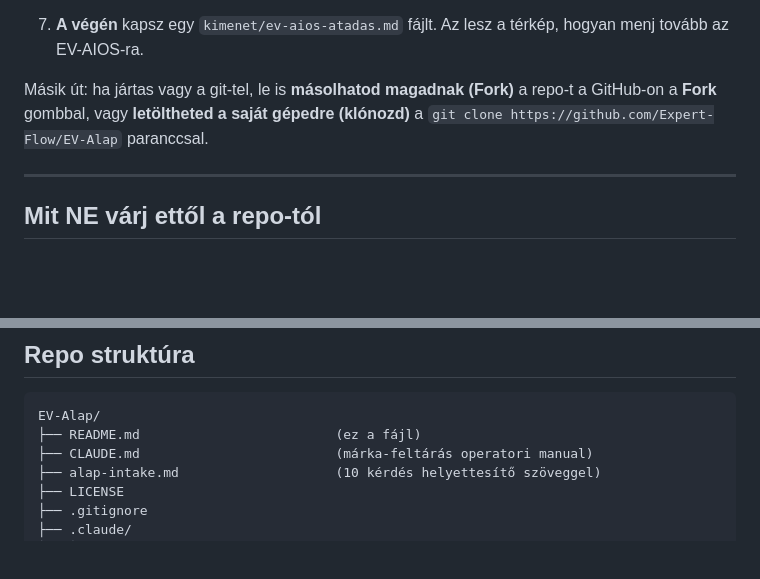
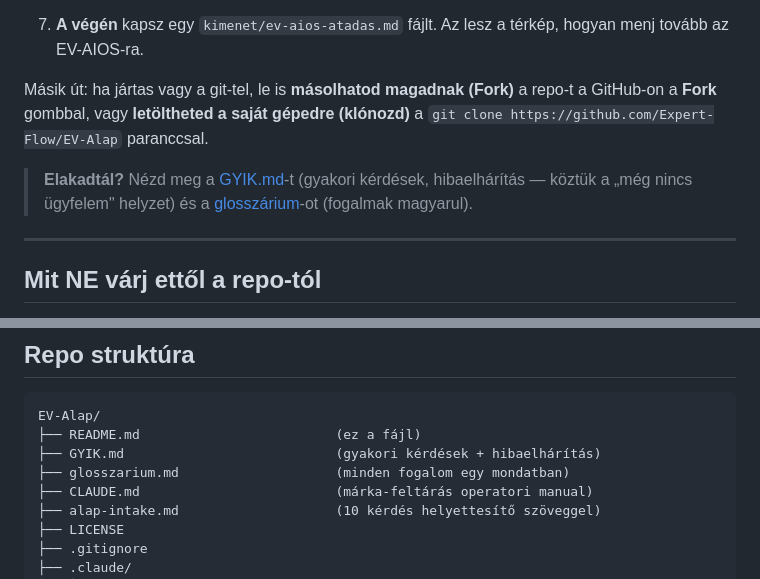
Before and after one commit to Expert-Flow/EV-Alap, a Markdown page: README.md, 2 parts joined by grey strips. Drawn GitHub-style; blank space fills up the shorter version.

````diff
--- a/README.md
+++ b/README.md
@@ -101,6 +101,8 @@ A `/alap` skill futtatása után 5 fájl áll a rendelkezésedre:
 
 Másik út: ha jártas vagy a git-tel, le is **másolhatod magadnak (Fork)** a repo-t a GitHub-on a **Fork** gombbal, vagy **letöltheted a saját gépedre (klónozd)** a `git clone https://github.com/Expert-Flow/EV-Alap` paranccsal.
 
+> **Elakadtál?** Nézd meg a [GYIK.md](GYIK.md)-t (gyakori kérdések, hibaelhárítás — köztük a „még nincs ügyfelem" helyzet) és a [glosszárium](glosszarium.md)-ot (fogalmak magyarul).
+
 ---
 
 ## Mit NE várj ettől a repo-tól
@@ -118,6 +120,8 @@ Másik út: ha jártas vagy a git-tel, le is **másolhatod magadnak (Fork)** a r
 ```
 EV-Alap/
 ├── README.md                         (ez a fájl)
+├── GYIK.md                           (gyakori kérdések + hibaelhárítás)
+├── glosszarium.md                    (minden fogalom egy mondatban)
 ├── CLAUDE.md                         (márka-feltárás operatori manual)
 ├── alap-intake.md                    (10 kérdés helyettesítő szöveggel)
 ├── LICENSE
````
Also changed, not shown: GYIK.md (added, +101 -0 lines), glosszarium.md (added, +61 -0 lines).
